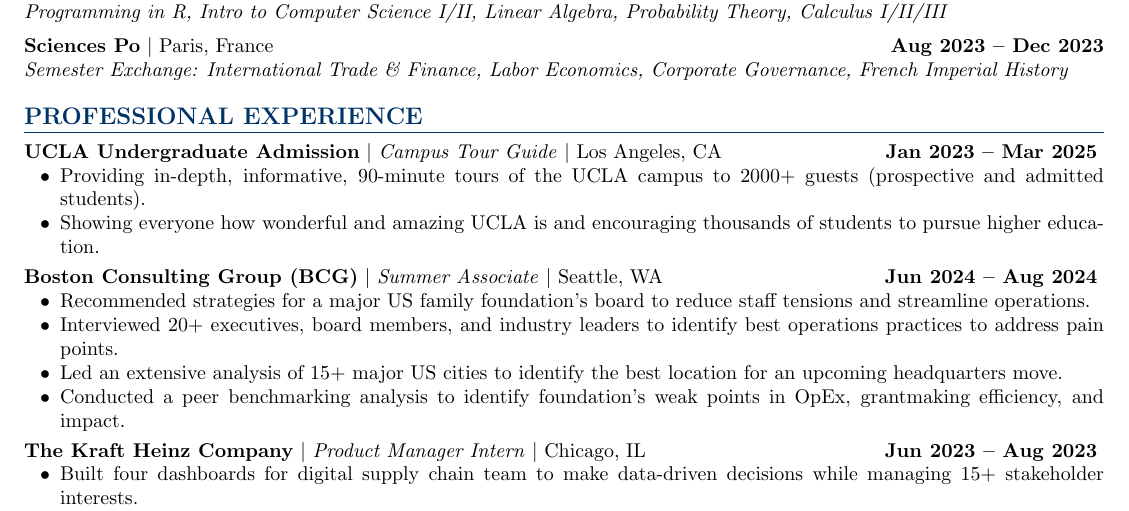
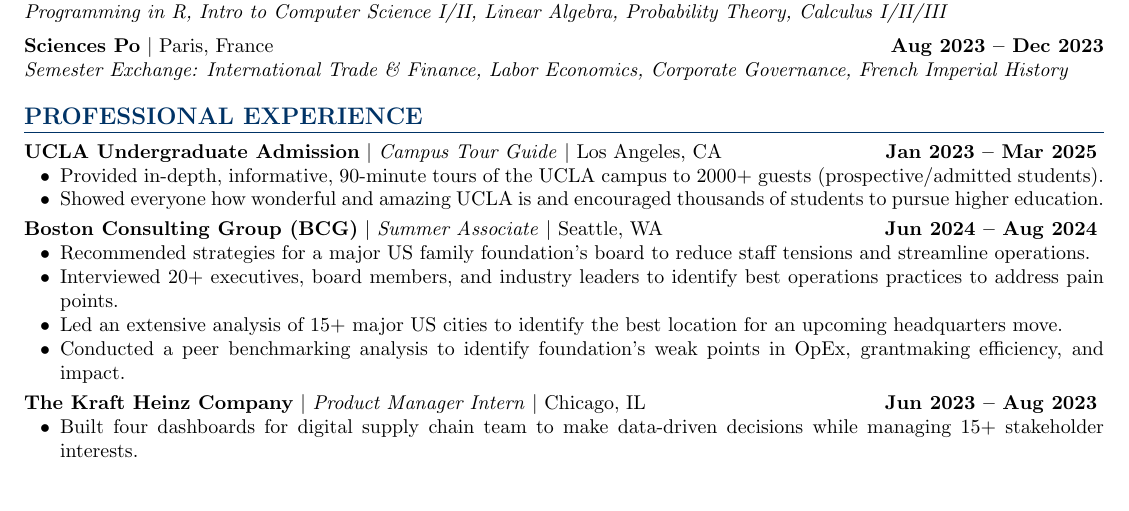
Before and after one commit to dennisg009/resume, a LaTeX CV (Dennis_Gavrilenko_Resume.tex): part of page 1 of 2, cut so that both start at the same text, the shorter picture padded with empty space. Compiled offline with pdfLaTeX.

Commit message:
Updated tour guide bullet points

```diff
--- a/Dennis_Gavrilenko_Resume.tex
+++ b/Dennis_Gavrilenko_Resume.tex
@@ -55,8 +55,8 @@
 
 \jobtitle{UCLA Undergraduate Admission}{Campus Tour Guide}{Los Angeles, CA}{Jan 2023 -- Mar 2025}
 \jobdesc{
-    \item Providing in-depth, informative, 90-minute tours of the UCLA campus to 2000+ guests (prospective and admitted students).
-    \item Showing everyone how wonderful and amazing UCLA is and encouraging thousands of students to pursue higher education.
+    \item Provided in-depth, informative, 90-minute tours of the UCLA campus to 2000+ guests (prospective/admitted students).
+    \item Showed everyone how wonderful and amazing UCLA is and encouraged thousands of students to pursue higher education.
 }
 
 \vspace{3pt}
```
